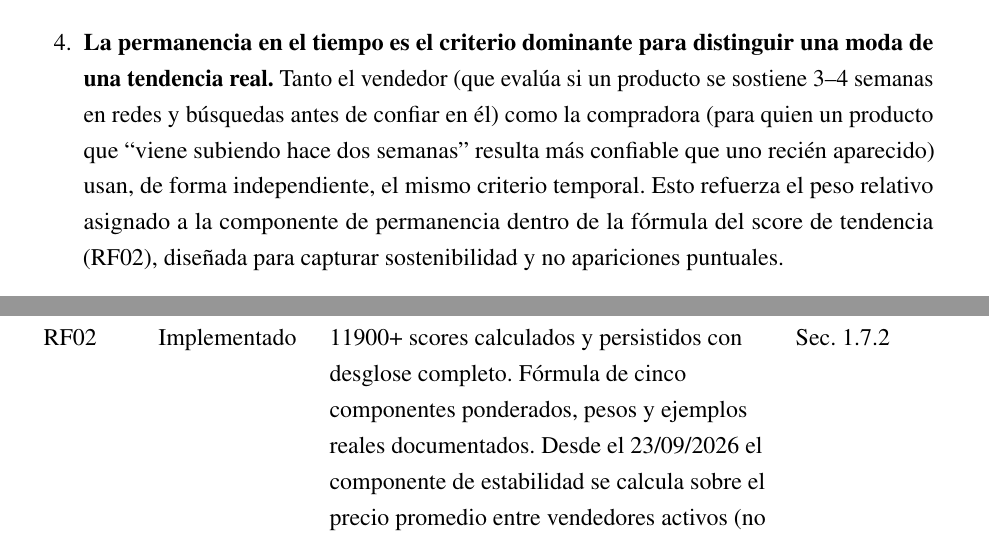
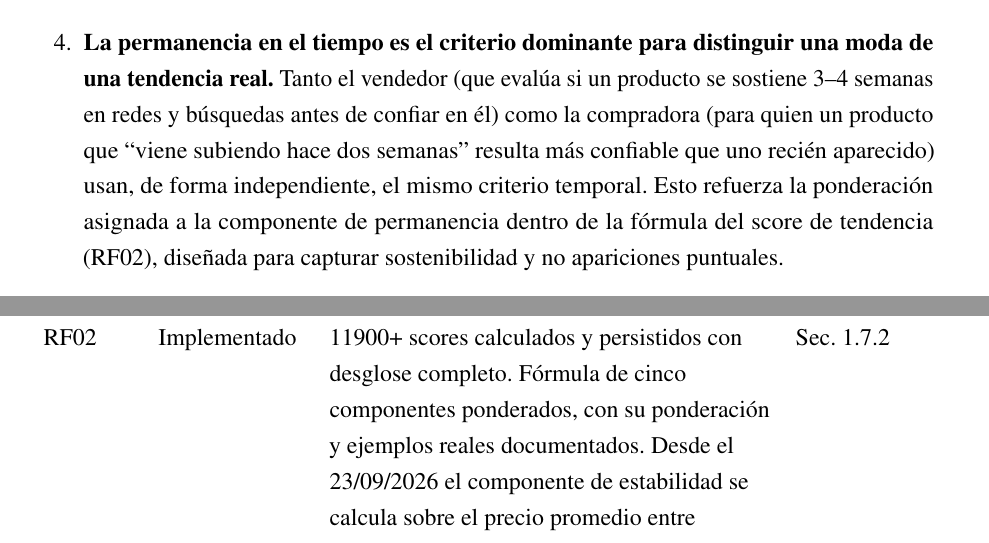
Before and after one commit to matidelia/proyectoTesis, a LaTeX book (pfi_latex/main.tex, which reads pfi_latex/chapters/chapter03.tex, pfi_latex/chapters/chapter06.tex): two parts of pages 32 and 46 of 95, joined at a grey line, cut so that both start at the same text. Compiled offline with pdfLaTeX.

Commit message:
Usar "ponderacion" en vez de "peso relativo"/"pesos" a secas (devolucion E50, sugerencia no estricta)
Dos menciones sueltas de "peso"/"pesos" como sustantivo generico se
cambian por "ponderacion", segun lo sugerido en la devolucion. No se
toca la notacion "peso X%" dentro de la definicion formal de cada
componente (Seccion 1.10.2), que es la convencion estandar y no fue
objetada.

Co-Authored-By: Claude Sonnet 5 <noreply@anthropic.com>

```diff
--- a/pfi_latex/chapters/chapter03.tex
+++ b/pfi_latex/chapters/chapter03.tex
@@ -55,7 +55,7 @@ La siguiente matriz vincula cada requerimiento con su estado real de implementac
 	\midrule
 	\endhead
 	RF01 & Implementado & 290 productos y 5833 apariciones capturados en 72 días de operación continua (14/7 al 24/9/2026), en $\sim$206 sesiones de minería estimadas, orquestadas por GitHub Actions (\texttt{.github/workflows/mineria.yml}, desde el 18/7/2026) sin depender de una PC encendida; desde el 24/9/2026 ese mismo workflow también corre la predicción de ML y la generación de alertas de forma automática (RF07/RF09). & Sec.~\ref{sec:evidencia-cuantitativa}, Fig.~\ref{fig:diagrama-componentes} \\
-	RF02 & Implementado & 11900+ scores calculados y persistidos con desglose completo. Fórmula de cinco componentes ponderados, pesos y ejemplos reales documentados. Desde el 23/09/2026 el componente de estabilidad se calcula sobre el precio promedio entre vendedores activos (no el más barato), y desde el 24/09/2026 la cantidad de vendedores activos es un componente propio ponderado (saturación); verificado con una corrida real de minería, 30 productos con datos de múltiples vendedores cargados. & Sec.~\ref{sec:score-formal} \\
+	RF02 & Implementado & 11900+ scores calculados y persistidos con desglose completo. Fórmula de cinco componentes ponderados, con su ponderación y ejemplos reales documentados. Desde el 23/09/2026 el componente de estabilidad se calcula sobre el precio promedio entre vendedores activos (no el más barato), y desde el 24/09/2026 la cantidad de vendedores activos es un componente propio ponderado (saturación); verificado con una corrida real de minería, 30 productos con datos de múltiples vendedores cargados. & Sec.~\ref{sec:score-formal} \\
 	RF03 & Implementado & Filtro por categoría, precio (mín./máx.) y orden por score/variación en el ranking; filtro por rango de fecha (7/30 días/todo) en el gráfico de evolución. & Fig.~\ref{fig:demo-score} \\
 	RF04 & Implementado & 5 endpoints REST en producción (\texttt{/api/trend-scores}, \texttt{/api/health}, \texttt{/api/status}, \texttt{/api/search}, \texttt{/api/trends}), más los de cuentas y alertas (\texttt{/api/account/*}, \texttt{/api/watchlist}, \texttt{/api/alerts}). & Sec.~\ref{sec:evidencia-cuantitativa} \\
 	RF05 & Implementado & Gráfico de evolución del score de tendencia por producto y panel de tendencias desglosado por categoría, ambos en el dashboard. & Fig.~\ref{fig:demo-evolucion} \\
--- a/pfi_latex/chapters/chapter06.tex
+++ b/pfi_latex/chapters/chapter06.tex
@@ -122,7 +122,7 @@ A partir del análisis temático de las tres entrevistas se identifican seis pat
 	\item \textbf{La detección tardía tiene un costo económico concreto y cuantificable.} El caso relatado por el vendedor entrevistado (una tendencia de iluminación decorativa donde dudó una semana antes de stockear) confirma en términos concretos lo que la encuesta reportaba de forma agregada: para cuando tuvo el producto disponible, la oferta ya había pasado de escasa a saturada y el precio de referencia había caído. El propio entrevistado estima la diferencia de rentabilidad en una relación de 3 a 1 respecto de haber tenido la señal dos semanas antes. Un hallazgo adicional no capturado por la encuesta es el costo de oportunidad posterior: tras esa pérdida, el vendedor evitó sumarse a dos tendencias posteriores por temor a repetir el error.
 	\item \textbf{Se prefiere la alerta proactiva por sobre la consulta manual de un panel.} En las dos entrevistas a vendedores, hechas a personas distintas, la necesidad de una notificación automática (``que me avise sola cuando algo acelera'') aparece antes que la de un dashboard de consulta. Esto matiza la alta disposición a usar una herramienta automatizada relevada en la encuesta (68,9\%): no alcanza con automatizar la recolección de datos, sino que la modalidad de entrega (alerta push vs. panel de exploración) es en sí misma un factor de adopción. Refuerza la relevancia de HU02 (alertas de productos en crecimiento) como funcionalidad tan crítica como el dashboard de ranking.
 	\item \textbf{El score de tendencia necesita explicabilidad para generar confianza.} Un score numérico sin desglose es percibido como una ``caja negra'': el entrevistado señala explícitamente que si no puede entender por qué un producto obtiene determinado puntaje, no confía en el dato. Este hallazgo valida una decisión de diseño ya implementada en el sistema, donde la tabla \texttt{TrendScore} expone todos los componentes de la fórmula (frecuencia, permanencia, ranking, estabilidad y, desde el 24/09/2026, saturación por cantidad de vendedores) en una columna dedicada visible desde el dashboard, en lugar de mostrar únicamente el puntaje final.
-	\item \textbf{La permanencia en el tiempo es el criterio dominante para distinguir una moda de una tendencia real.} Tanto el vendedor (que evalúa si un producto se sostiene 3--4 semanas en redes y búsquedas antes de confiar en él) como la compradora (para quien un producto que ``viene subiendo hace dos semanas'' resulta más confiable que uno recién aparecido) usan, de forma independiente, el mismo criterio temporal. Esto refuerza el peso relativo asignado a la componente de permanencia dentro de la fórmula del score de tendencia (RF02), diseñada para capturar sostenibilidad y no apariciones puntuales.
+	\item \textbf{La permanencia en el tiempo es el criterio dominante para distinguir una moda de una tendencia real.} Tanto el vendedor (que evalúa si un producto se sostiene 3--4 semanas en redes y búsquedas antes de confiar en él) como la compradora (para quien un producto que ``viene subiendo hace dos semanas'' resulta más confiable que uno recién aparecido) usan, de forma independiente, el mismo criterio temporal. Esto refuerza la ponderación asignada a la componente de permanencia dentro de la fórmula del score de tendencia (RF02), diseñada para capturar sostenibilidad y no apariciones puntuales.
 	\item \textbf{Las señales sociales generan interés, pero no alcanzan por sí solas para decidir la compra.} La compradora es explícita en que el contenido de redes sociales genera el deseo inicial, pero la decisión final depende de señales de validación adicionales (reseñas con fotos, reputación del vendedor, historial). Esto matiza el hallazgo cuantitativo de la encuesta sobre el peso de las redes sociales en la decisión de compra (47,5\%): serían un disparador de interés más que un factor de decisión autónomo.
 	\item \textbf{Existe desconfianza hacia las señales controladas por la propia plataforma o por terceros, y una demanda explícita de datos verificables.} El vendedor cuestiona que las cifras de ventas de la competencia visibles en Mercado Libre sean estimaciones y no datos reales; la compradora, por su parte, describe los productos destacados repetidos como percibidos como ``publicidad'' antes que como una recomendación confiable. Ambos, en cambio, piden datos objetivos y trazables: historial de precios real, volumen de ventas con fuente clara y tiempo de sostenimiento de la tendencia. Esto refuerza el valor diferencial de un sistema que construye su propio histórico a partir de datos públicos de la API oficial de Mercado Libre, en lugar de depender de rankings curados por la plataforma.
 \end{enumerate}
```
